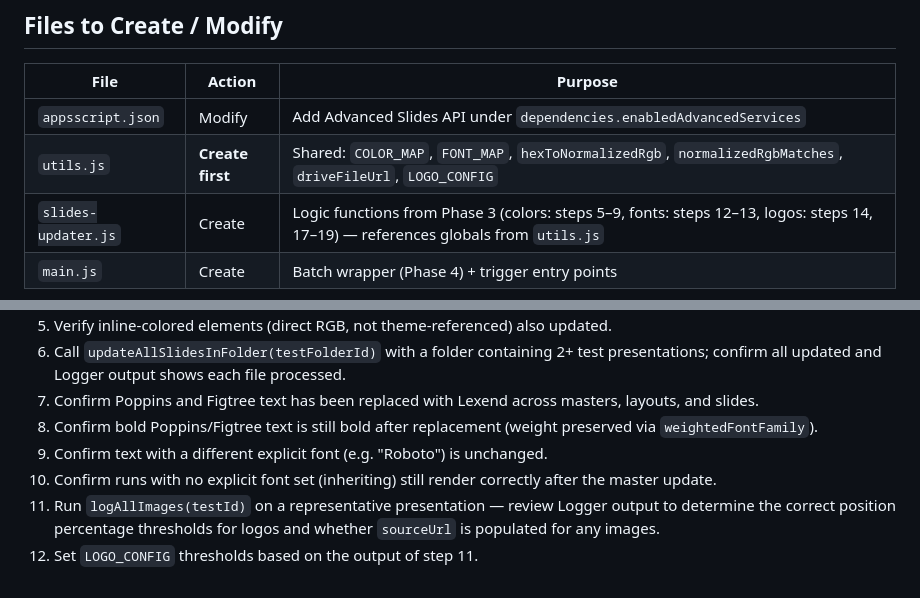
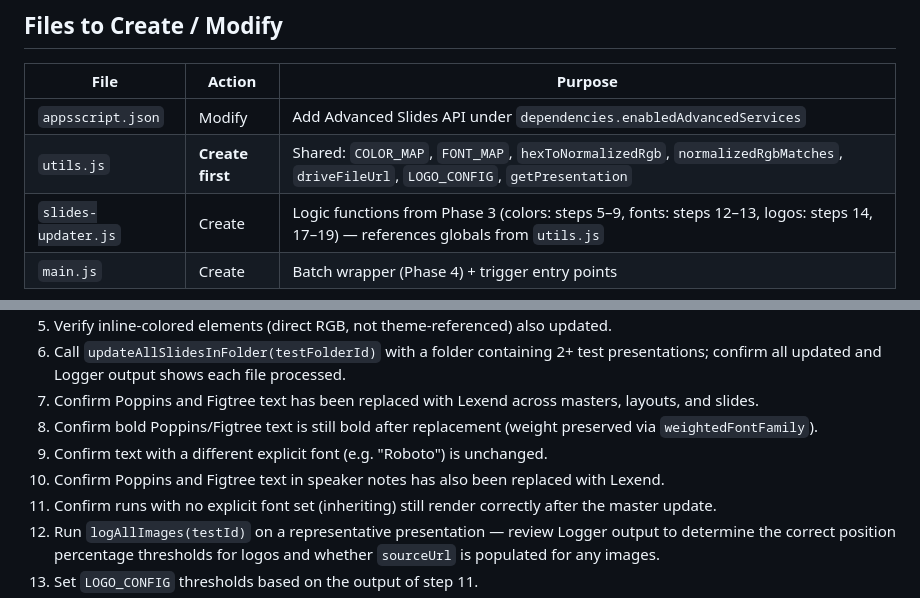
Before and after one commit to jamjamgobambam/brand_updater, a Markdown page: plan/02_slides_updater.md, 2 parts joined by grey strips. Rendered like a GitHub page.

```diff
--- a/plan/02_slides_updater.md
+++ b/plan/02_slides_updater.md
@@ -331,7 +344,7 @@ The Drive API lets you list files in a folder and filter by MIME type. `applicat
 | File | Action | Purpose |
 |---|---|---|
 | `appsscript.json` | Modify | Add Advanced Slides API under `dependencies.enabledAdvancedServices` |
-| `utils.js` | **Create first** | Shared: `COLOR_MAP`, `FONT_MAP`, `hexToNormalizedRgb`, `normalizedRgbMatches`, `driveFileUrl`, `LOGO_CONFIG` |
+| `utils.js` | **Create first** | Shared: `COLOR_MAP`, `FONT_MAP`, `hexToNormalizedRgb`, `normalizedRgbMatches`, `driveFileUrl`, `LOGO_CONFIG`, `getPresentation` |
 | `slides-updater.js` | Create | Logic functions from Phase 3 (colors: steps 5–9, fonts: steps 12–13, logos: steps 14, 17–19) — references globals from `utils.js` |
 | `main.js` | Create | Batch wrapper (Phase 4) + trigger entry points |
 
@@ -348,6 +361,7 @@ The Drive API lets you list files in a folder and filter by MIME type. `applicat
 7. Confirm Poppins and Figtree text has been replaced with Lexend across masters, layouts, and slides.
 8. Confirm bold Poppins/Figtree text is still bold after replacement (weight preserved via `weightedFontFamily`).
 9. Confirm text with a different explicit font (e.g. "Roboto") is unchanged.
+10. Confirm Poppins and Figtree text in speaker notes has also been replaced with Lexend.
 10. Confirm runs with no explicit font set (inheriting) still render correctly after the master update.
 11. Run `logAllImages(testId)` on a representative presentation — review Logger output to determine the correct position percentage thresholds for logos and whether `sourceUrl` is populated for any images.
 12. Set `LOGO_CONFIG` thresholds based on the output of step 11.
```
Also changed, not shown: other parts of plan/02_slides_updater.md (+16 -3 lines).
